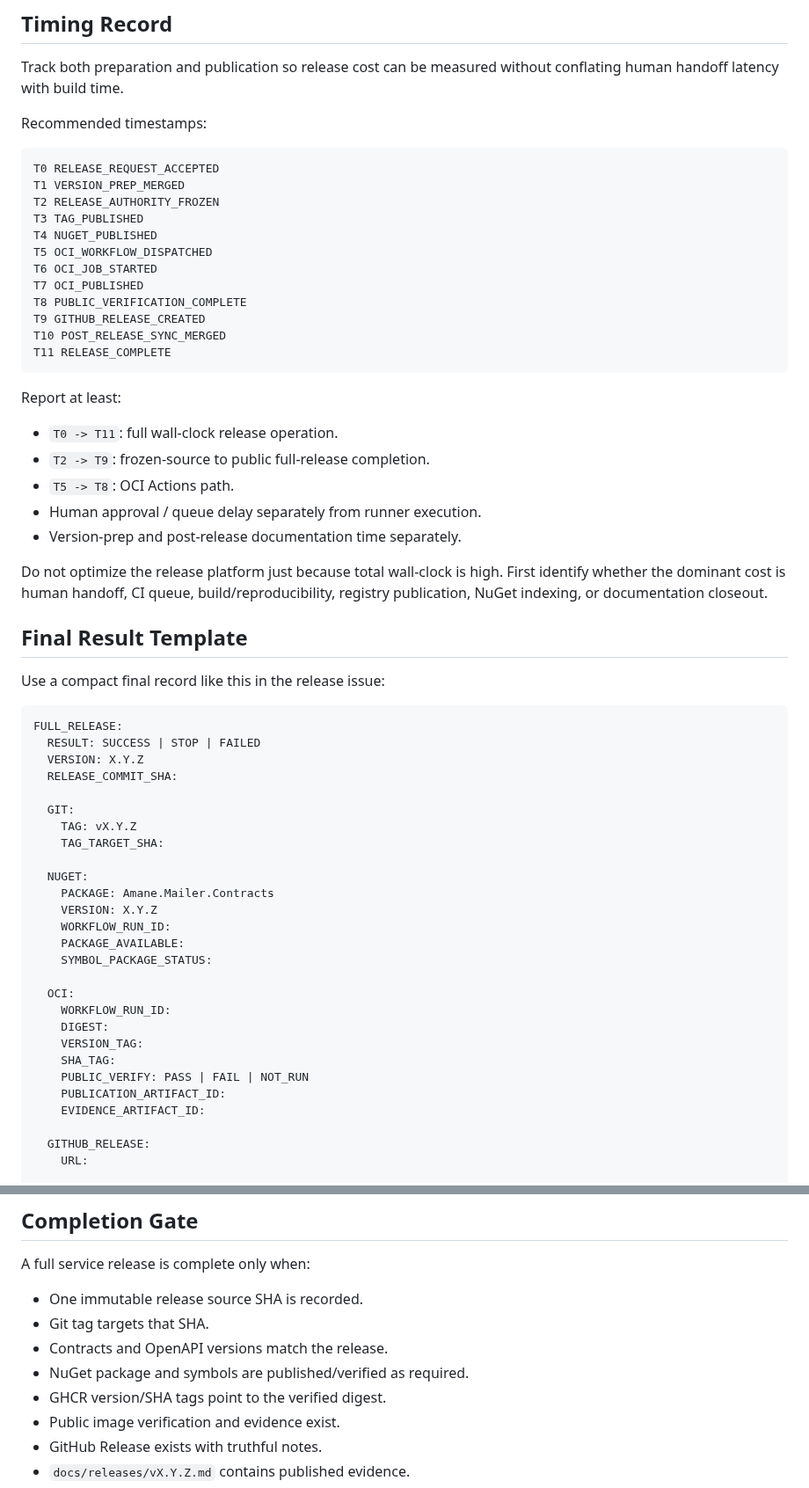
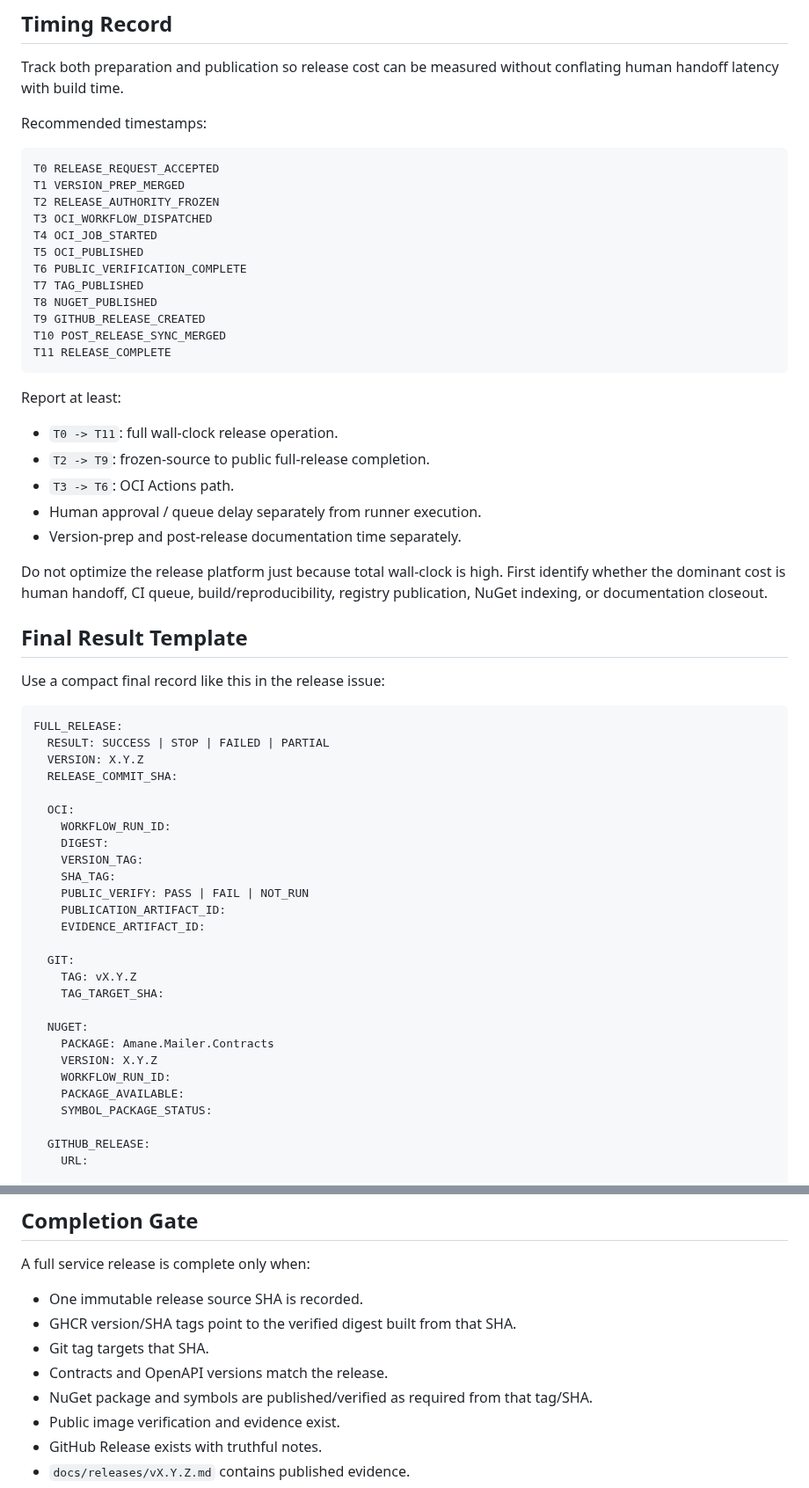
Before and after one commit to kooiei-in4a/amane-mailer, a Markdown page: docs/agent-workflows/release.md, 2 parts joined by grey strips. Shown at 88% size. Drawn GitHub-style.

Commit message:
docs: align release order with current workflow guards

````diff
--- a/docs/agent-workflows/release.md
+++ b/docs/agent-workflows/release.md
@@ -328,12 +362,12 @@ Recommended timestamps:
 T0 RELEASE_REQUEST_ACCEPTED
 T1 VERSION_PREP_MERGED
 T2 RELEASE_AUTHORITY_FROZEN
-T3 TAG_PUBLISHED
-T4 NUGET_PUBLISHED
-T5 OCI_WORKFLOW_DISPATCHED
-T6 OCI_JOB_STARTED
-T7 OCI_PUBLISHED
-T8 PUBLIC_VERIFICATION_COMPLETE
+T3 OCI_WORKFLOW_DISPATCHED
+T4 OCI_JOB_STARTED
+T5 OCI_PUBLISHED
+T6 PUBLIC_VERIFICATION_COMPLETE
+T7 TAG_PUBLISHED
+T8 NUGET_PUBLISHED
 T9 GITHUB_RELEASE_CREATED
 T10 POST_RELEASE_SYNC_MERGED
 T11 RELEASE_COMPLETE
@@ -343,7 +377,7 @@ Report at least:
 
 - `T0 -> T11`: full wall-clock release operation.
 - `T2 -> T9`: frozen-source to public full-release completion.
-- `T5 -> T8`: OCI Actions path.
+- `T3 -> T6`: OCI Actions path.
 - Human approval / queue delay separately from runner execution.
 - Version-prep and post-release documentation time separately.
 
@@ -355,9 +389,18 @@ Use a compact final record like this in the release issue:
 
 ```yaml
 FULL_RELEASE:
-  RESULT: SUCCESS | STOP | FAILED
+  RESULT: SUCCESS | STOP | FAILED | PARTIAL
   VERSION: X.Y.Z
   RELEASE_COMMIT_SHA:
+
+  OCI:
+    WORKFLOW_RUN_ID:
+    DIGEST:
+    VERSION_TAG:
+    SHA_TAG:
+    PUBLIC_VERIFY: PASS | FAIL | NOT_RUN
+    PUBLICATION_ARTIFACT_ID:
+    EVIDENCE_ARTIFACT_ID:
 
   GIT:
     TAG: vX.Y.Z
@@ -369,15 +412,6 @@ FULL_RELEASE:
     WORKFLOW_RUN_ID:
     PACKAGE_AVAILABLE:
     SYMBOL_PACKAGE_STATUS:
-
-  OCI:
-    WORKFLOW_RUN_ID:
-    DIGEST:
-    VERSION_TAG:
-    SHA_TAG:
-    PUBLIC_VERIFY: PASS | FAIL | NOT_RUN
-    PUBLICATION_ARTIFACT_ID:
-    EVIDENCE_ARTIFACT_ID:
 
   GITHUB_RELEASE:
     URL:
@@ -405,10 +439,10 @@ FULL_RELEASE:
 A full service release is complete only when:
 
 - One immutable release source SHA is recorded.
+- GHCR version/SHA tags point to the verified digest built from that SHA.
 - Git tag targets that SHA.
 - Contracts and OpenAPI versions match the release.
-- NuGet package and symbols are published/verified as required.
-- GHCR version/SHA tags point to the verified digest.
+- NuGet package and symbols are published/verified as required from that tag/SHA.
 - Public image verification and evidence exist.
 - GitHub Release exists with truthful notes.
 - `docs/releases/vX.Y.Z.md` contains published evidence.
````
Also changed, not shown: other parts of docs/agent-workflows/release.md (+88 -54 lines).
